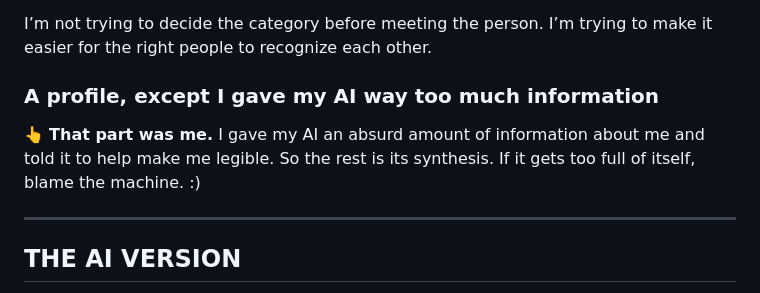
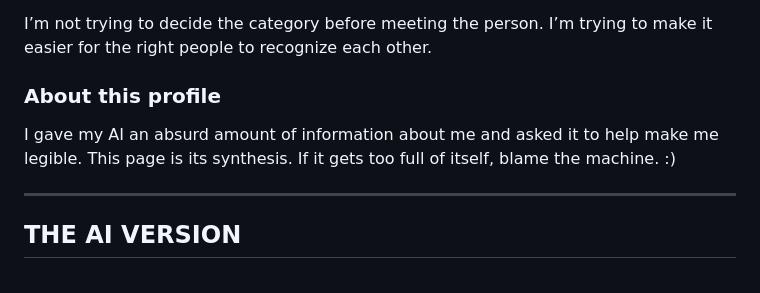
Before and after one commit to decodeman/mr-river, a Markdown page: resonance.md, the part around the change. Rendered like a GitHub page.

Commit message:
Fix resonance AI transition

```diff
--- a/resonance.md
+++ b/resonance.md
@@ -14,9 +14,9 @@ Maybe you’re a woman and there’s chemistry. Maybe you’re a guy who thinks
 
 I’m not trying to decide the category before meeting the person. I’m trying to make it easier for the right people to recognize each other.
 
-### A profile, except I gave my AI way too much information
+### About this profile
 
-👆 **That part was me.** I gave my AI an absurd amount of information about me and told it to help make me legible. So the rest is its synthesis. If it gets too full of itself, blame the machine. :)
+I gave my AI an absurd amount of information about me and asked it to help make me legible. This page is its synthesis. If it gets too full of itself, blame the machine. :)
 
 ---
 
```
